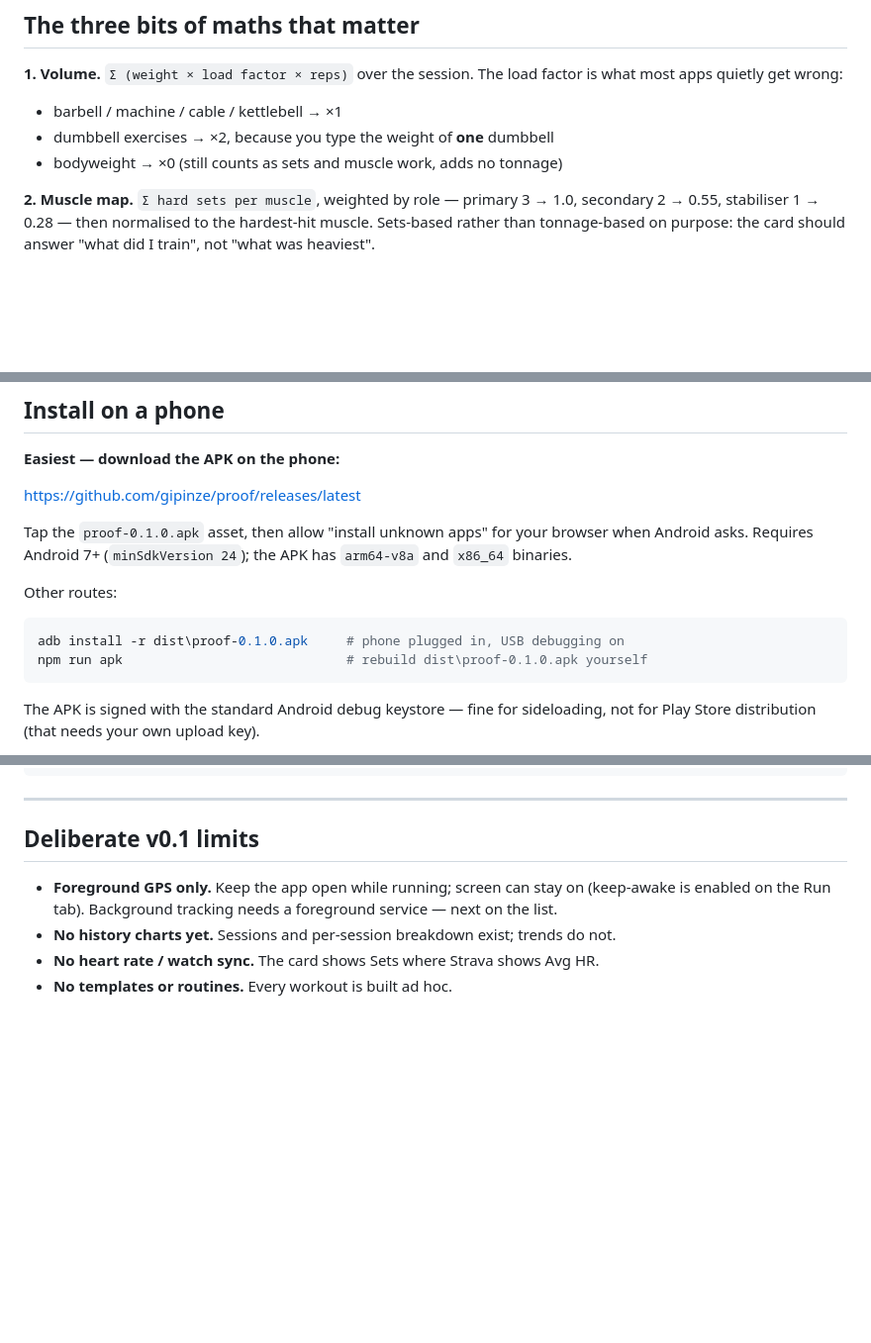
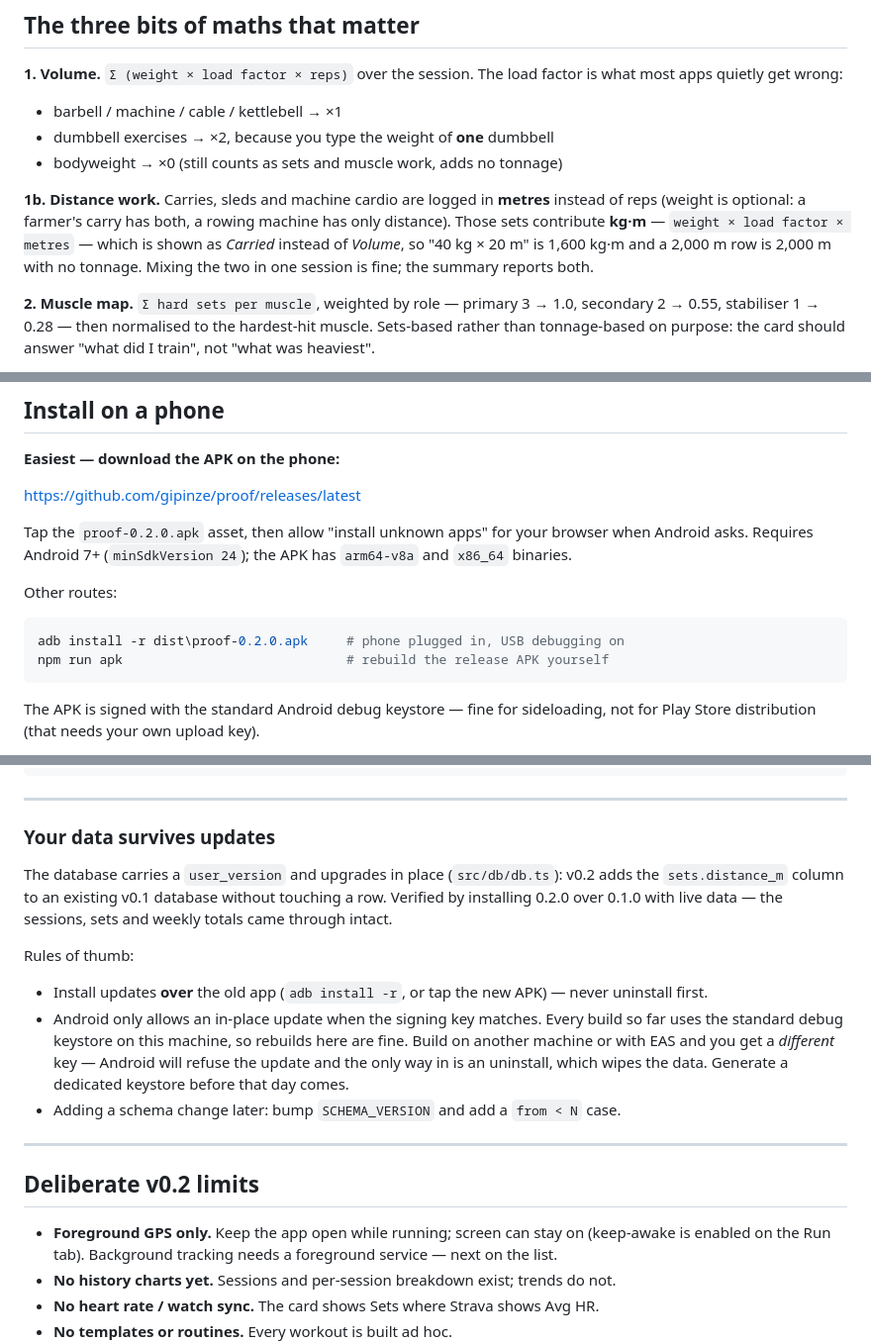
Before and after one commit to gipinze/proof, a Markdown page: README.md, 3 parts joined by grey strips. Shown at 99% size. Rendered like a GitHub page; blank space fills up the shorter version.

Commit message:
0.2.0: distance-measured work (carries, sleds, cardio), rename and edit sessions, 67 new exercises, in-place DB migration

````diff
--- a/README.md
+++ b/README.md
@@ -45,6 +45,13 @@ factor is what most apps quietly get wrong:
 - barbell / machine / cable / kettlebell → ×1
 - dumbbell exercises → ×2, because you type the weight of **one** dumbbell
 - bodyweight → ×0 (still counts as sets and muscle work, adds no tonnage)
+
+**1b. Distance work.** Carries, sleds and machine cardio are logged in **metres**
+instead of reps (weight is optional: a farmer's carry has both, a rowing machine
+has only distance). Those sets contribute **kg·m** — `weight × load factor ×
+metres` — which is shown as *Carried* instead of *Volume*, so "40 kg × 20 m" is
+1,600 kg·m and a 2,000 m row is 2,000 m with no tonnage. Mixing the two in one
+session is fine; the summary reports both.
 
 **2. Muscle map.** `Σ hard sets per muscle`, weighted by role — primary 3 → 1.0,
 secondary 2 → 0.55, stabiliser 1 → 0.28 — then normalised to the hardest-hit
@@ -106,15 +113,15 @@ outshines the bench press you actually came to do.
 
 <https://github.com/gipinze/proof/releases/latest>
 
-Tap the `proof-0.1.0.apk` asset, then allow "install unknown apps" for your
+Tap the `proof-0.2.0.apk` asset, then allow "install unknown apps" for your
 browser when Android asks. Requires Android 7+ (`minSdkVersion 24`); the APK has
 `arm64-v8a` and `x86_64` binaries.
 
 Other routes:
 
 ```powershell
-adb install -r dist\proof-0.1.0.apk     # phone plugged in, USB debugging on
-npm run apk                             # rebuild dist\proof-0.1.0.apk yourself
+adb install -r dist\proof-0.2.0.apk     # phone plugged in, USB debugging on
+npm run apk                             # rebuild the release APK yourself
 ```
 
 The APK is signed with the standard Android debug keystore — fine for
@@ -233,7 +240,27 @@ settings(key, value)
 
 ---
 
-## Deliberate v0.1 limits
+### Your data survives updates
+
+The database carries a `user_version` and upgrades in place (`src/db/db.ts`):
+v0.2 adds the `sets.distance_m` column to an existing v0.1 database without
+touching a row. Verified by installing 0.2.0 over 0.1.0 with live data — the
+sessions, sets and weekly totals came through intact.
+
+Rules of thumb:
+
+- Install updates **over** the old app (`adb install -r`, or tap the new APK) —
+  never uninstall first.
+- Android only allows an in-place update when the signing key matches. Every
+  build so far uses the standard debug keystore on this machine, so rebuilds
+  here are fine. Build on another machine or with EAS and you get a *different*
+  key — Android will refuse the update and the only way in is an uninstall,
+  which wipes the data. Generate a dedicated keystore before that day comes.
+- Adding a schema change later: bump `SCHEMA_VERSION` and add a `from < N` case.
+
+---
+
+## Deliberate v0.2 limits
 
 - **Foreground GPS only.** Keep the app open while running; screen can stay on
   (keep-awake is enabled on the Run tab). Background tracking needs a foreground
````
Also changed, not shown: other parts of README.md (+3 -3 lines), docs/screen-session-carry.png (added), 11 other files.
